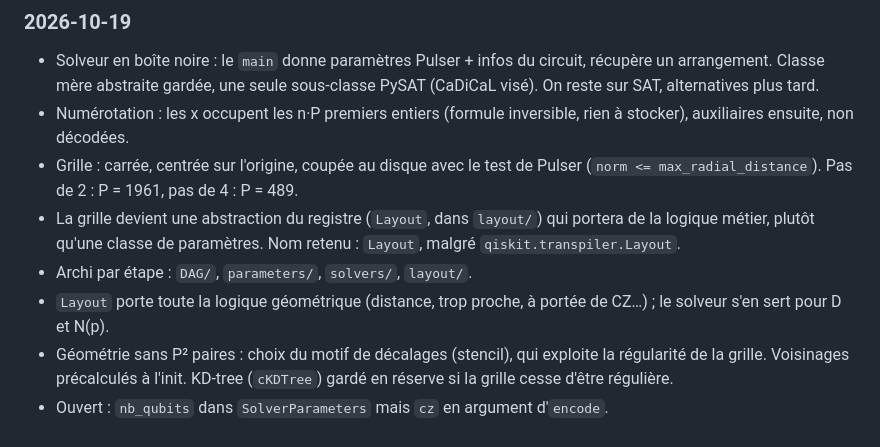
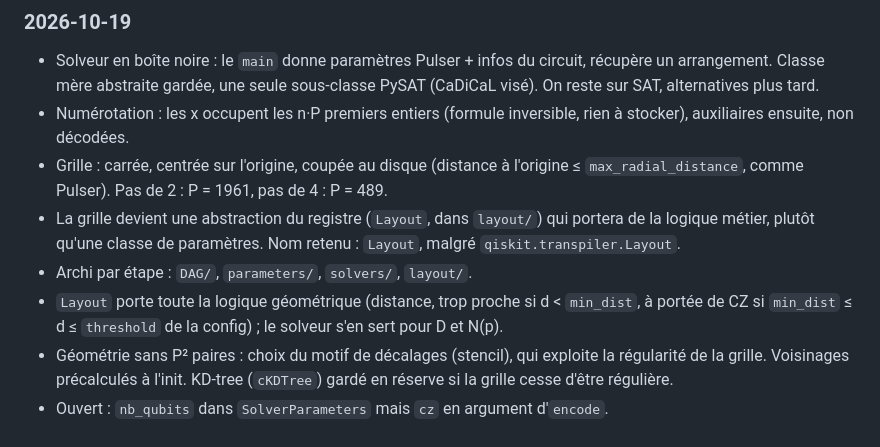
Before and after one commit to Stapsod/qiskit2pulser, a Markdown page: CLAUDE.md, the part around the change. Rendered like a GitHub page.

Commit message:
chore: update CLAUDE.md

```diff
--- a/CLAUDE.md
+++ b/CLAUDE.md
@@ -71,9 +71,9 @@ Projet perso d'apprentissage : un compilateur qui prend un `QuantumCircuit` Qisk
 ### 2026-10-19
 - Solveur en boîte noire : le `main` donne paramètres Pulser + infos du circuit, récupère un arrangement. Classe mère abstraite gardée, une seule sous-classe PySAT (CaDiCaL visé). On reste sur SAT, alternatives plus tard.
 - Numérotation : les x occupent les n·P premiers entiers (formule inversible, rien à stocker), auxiliaires ensuite, non décodées.
-- Grille : carrée, centrée sur l'origine, coupée au disque avec le test de Pulser (`norm <= max_radial_distance`). Pas de 2 : P = 1961, pas de 4 : P = 489.
+- Grille : carrée, centrée sur l'origine, coupée au disque (distance à l'origine ≤ `max_radial_distance`, comme Pulser). Pas de 2 : P = 1961, pas de 4 : P = 489.
 - La grille devient une abstraction du registre (`Layout`, dans `layout/`) qui portera de la logique métier, plutôt qu'une classe de paramètres. Nom retenu : `Layout`, malgré `qiskit.transpiler.Layout`.
 - Archi par étape : `DAG/`, `parameters/`, `solvers/`, `layout/`.
-- `Layout` porte toute la logique géométrique (distance, trop proche, à portée de CZ…) ; le solveur s'en sert pour D et N(p).
+- `Layout` porte toute la logique géométrique (distance, trop proche si d < `min_dist`, à portée de CZ si `min_dist` ≤ d ≤ `threshold` de la config) ; le solveur s'en sert pour D et N(p).
 - Géométrie sans P² paires : choix du motif de décalages (stencil), qui exploite la régularité de la grille. Voisinages précalculés à l'init. KD-tree (`cKDTree`) gardé en réserve si la grille cesse d'être régulière.
 - Ouvert : `nb_qubits` dans `SolverParameters` mais `cz` en argument d'`encode`.
```
